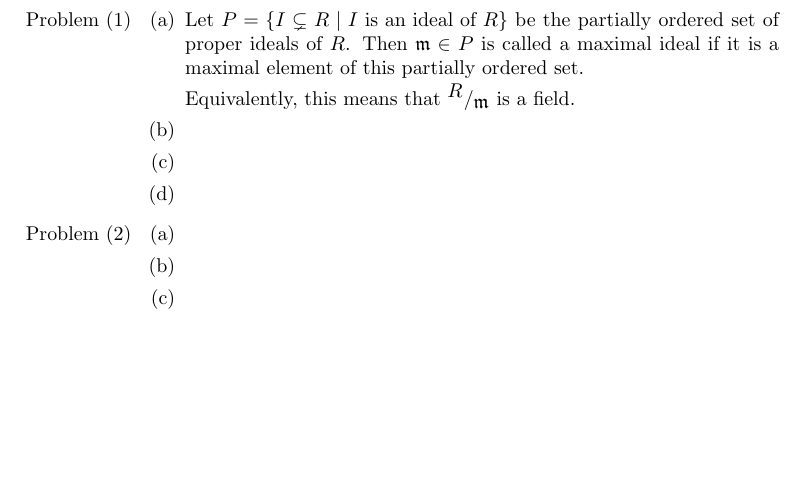
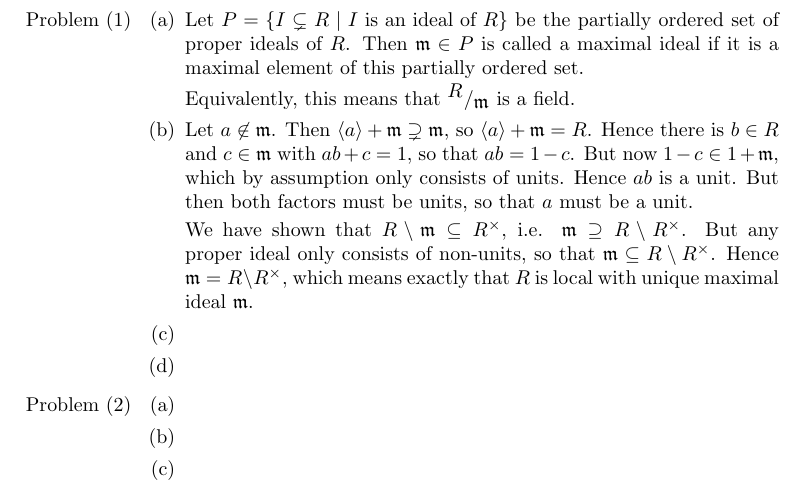
Before and after one commit to EliaImmanuelAuer/Algebra1Solutions, a LaTeX document (sol.tex): part of the page, cut so that both start at the same text, the shorter picture padded with empty space. Compiled offline with pdfLaTeX.

Commit message:
Add solution to Problem 1 (b)

```diff
--- a/sol.tex
+++ b/sol.tex
@@ -16,6 +16,9 @@ Let $P = \{I \subsetneq R \mid I \text{ is an ideal of } R\}$ be the partially o
 Equivalently, this means that $\quotient{R}{\mathfrak{m}}$ is a field.
 }
 \item {
+Let $a \not\in \mathfrak{m}$. Then $\langle a \rangle + \mathfrak{m} \supsetneq \mathfrak{m}$, so $\langle a \rangle + \mathfrak{m} = R$. Hence there is $b \in R$ and $c \in \mathfrak{m}$ with $ab + c = 1$, so that $ab = 1 - c$. But now $1 - c \in 1 + \mathfrak{m}$, which by assumption only consists of units. Hence $ab$ is a unit. But then both factors must be units, so that $a$ must be a unit.
+\par
+We have shown that $R \setminus \mathfrak{m} \subseteq R^\times$, i.e. $\mathfrak{m} \supseteq R \setminus R^\times$. But any proper ideal only consists of non-units, so that $\mathfrak{m} \subseteq R \setminus R^\times$. Hence $\mathfrak{m} = R \setminus R^\times$, which means exactly that $R$ is local with unique maximal ideal $\mathfrak{m}$.
 }
 \item {
 }
```
Also changed, not shown: sol.pdf.
